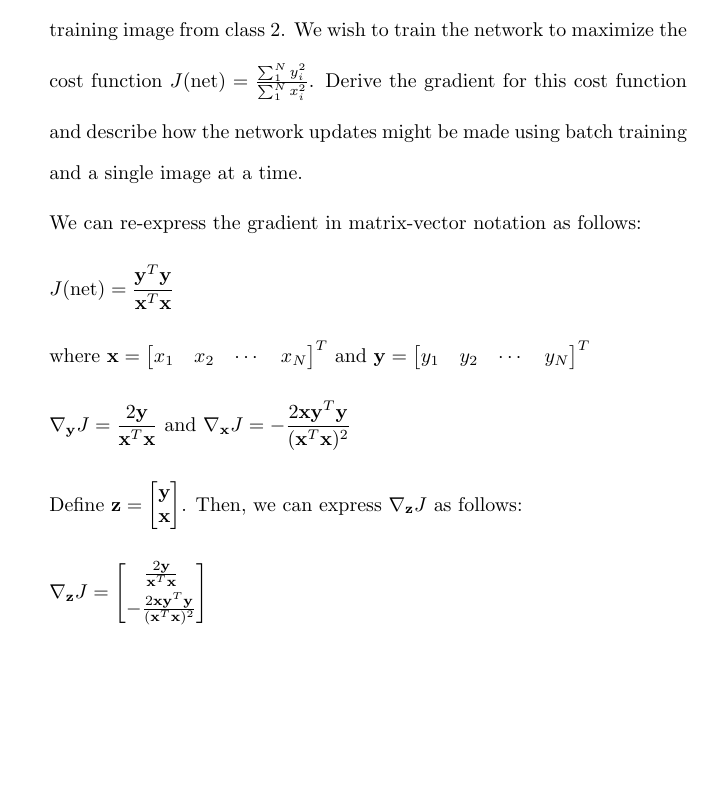
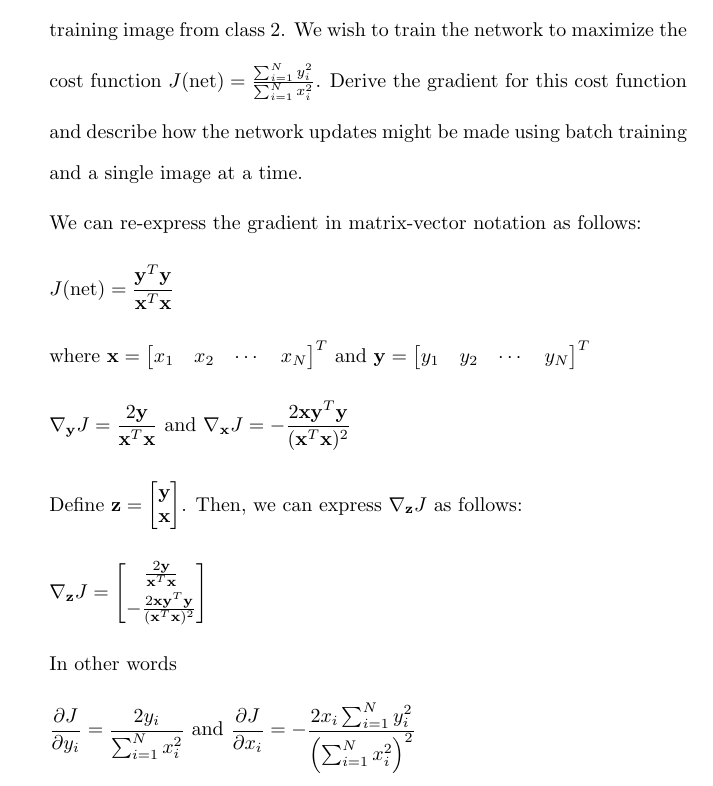
Before and after one commit to osowatzke/ECE_523_HW, a LaTeX problem sheet (4/Homework4_Sowatzke.tex): part of page 2 of 2, cut so that both start at the same text, the shorter picture padded with empty space. Compiled offline with pdfLaTeX.

Commit message:
Finished computing the gradient

```diff
--- a/4/Homework4_Sowatzke.tex
+++ b/4/Homework4_Sowatzke.tex
@@ -66,7 +66,7 @@
 			\label{neural_network_2_layer}
 		\end{figure}
 
-		\item Assume that a network produces the output $y_i$ in response to the i-th training image from class 1, and the output $x_i$ in response to the i-th training image from class 2. We wish to train the network to maximize the cost function $J(\text{net}) = \frac{\sum_{1}^{N}{y_i^2}}{\sum_{1}^{N}{x_i^2}}$. Derive the gradient for this cost function and describe how the network updates might be made using batch training and a single image at a time.
+		\item Assume that a network produces the output $y_i$ in response to the i-th training image from class 1, and the output $x_i$ in response to the i-th training image from class 2. We wish to train the network to maximize the cost function $J(\text{net}) = \frac{\sum_{i=1}^{N}{y_i^2}}{\sum_{i=1}^{N}{x_i^2}}$. Derive the gradient for this cost function and describe how the network updates might be made using batch training and a single image at a time.
 
 		We can re-express the gradient in matrix-vector notation as follows:
 
@@ -88,5 +88,11 @@
 				-\frac{2\mathbf{x}\mathbf{y}^T\mathbf{y}}{(\mathbf{x}^T\mathbf{x})^2}
 			\end{bmatrix}
 		\end{equation*}
+
+		In other words
+
+		\begin{equation*}
+			\frac{\partial{J}}{\partial{y_i}} = \frac{2y_i}{\sum_{i=1}^{N}x_i^2}\ \text{and}\ \frac{\partial{J}}{\partial{x_i}} = -\frac{2x_i\sum_{i=1}^{N}y_i^2}{\left(\sum_{i=1}^{N}x_i^2\right)^2}
+		\end{equation*}
 	\end{enumerate}
 \end{document}
```
